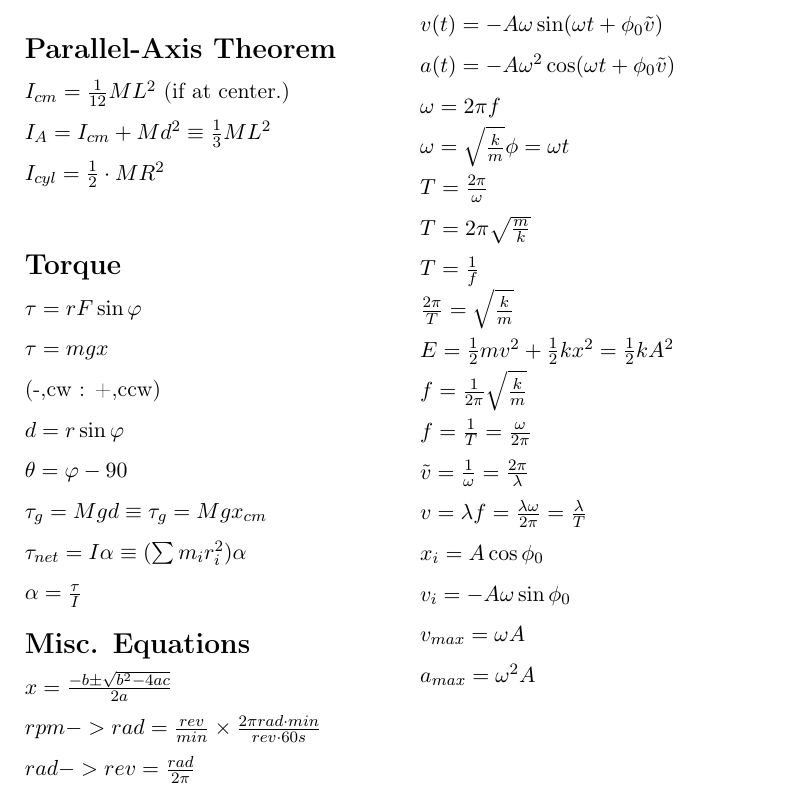
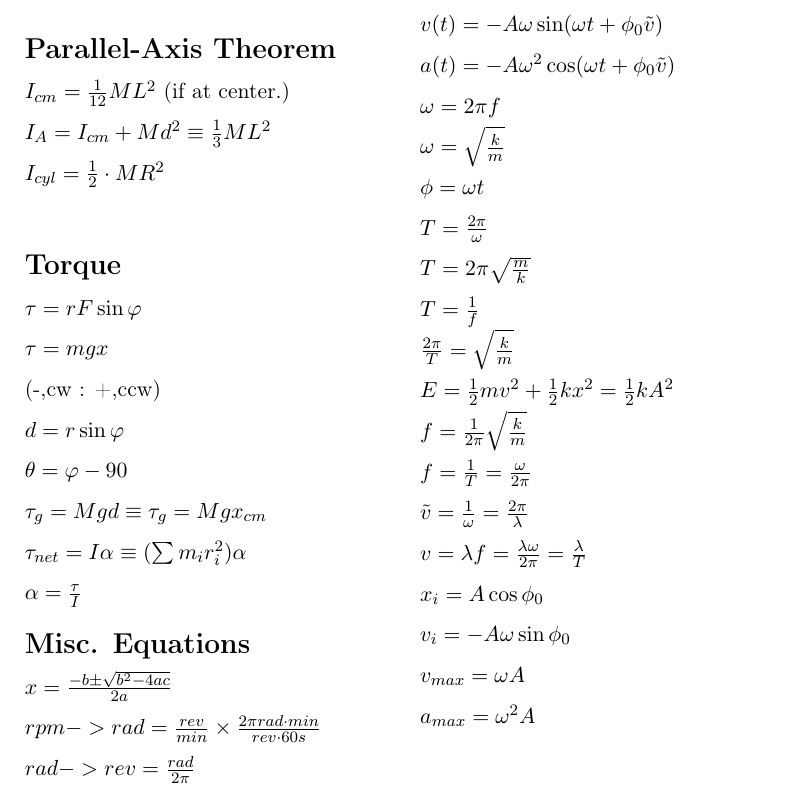
Before and after one commit to GT3CH1/PHYS2210-Formula, a LaTeX document (src/main.tex): part of page 2 of 2, cut so that both start at the same text. Compiled offline with pdfLaTeX.

Commit message:
Added missing newline

```diff
--- a/src/main.tex
+++ b/src/main.tex
@@ -230,7 +230,7 @@
             v(t) = -A \omega \sin (\omega t + \phi_0 \tilde{v}) \newline
             a(t) = - A \omega^2 \cos(\omega t +  \phi_0 \tilde{v}) \newline
             \omega = 2\pi f \newline
-            \omega = \sqrt{\frac{k}{m}}
+            \omega = \sqrt{\frac{k}{m}} \newline
             \phi = \omega t \newline
             T = \frac{2 \pi }{ \omega } \newline
             T = 2\pi \sqrt{ \frac{m}{k}} \newline
```
Also changed, not shown: main.pdf.
